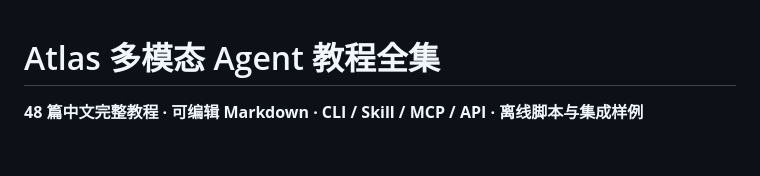
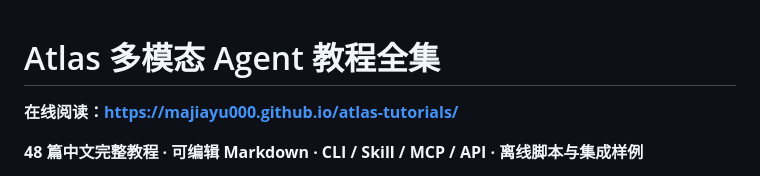
Before and after one commit to majiayu000/atlas-tutorials, a Markdown page: README.md, the part around the change. Rendered like a GitHub page; blank space fills up the shorter version.

Commit message:
Add the live GitHub Pages URL to the README.
Co-authored-by: Cursor <cursoragent@cursor.com>

```diff
--- a/README.md
+++ b/README.md
@@ -1,4 +1,6 @@
 # Atlas 多模态 Agent 教程全集
+
+**在线阅读：https://majiayu000.github.io/atlas-tutorials/**
 
 **48 篇中文完整教程 · 可编辑 Markdown · CLI / Skill / MCP / API · 离线脚本与集成样例**
 
```
